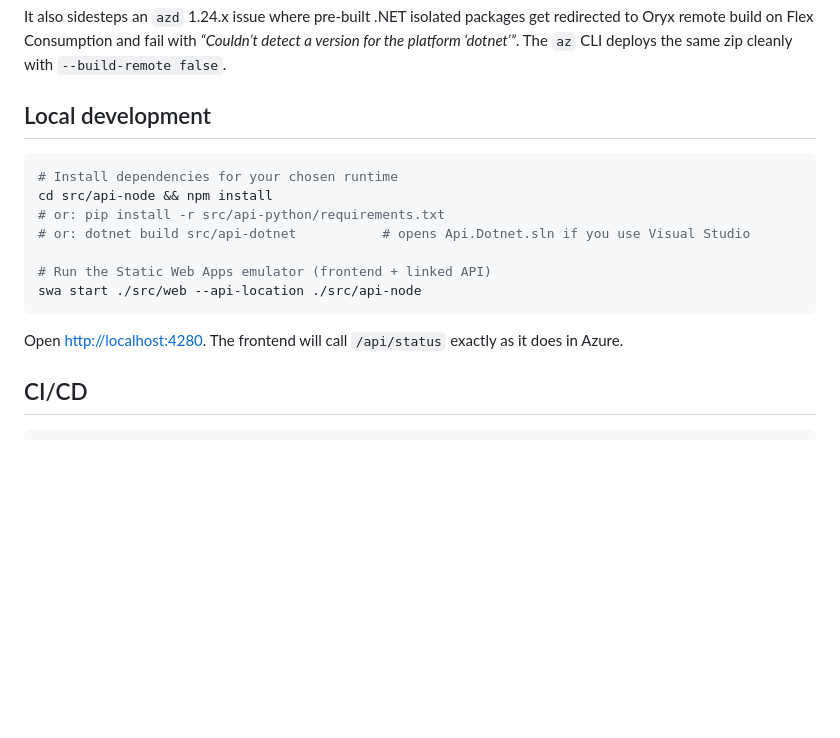
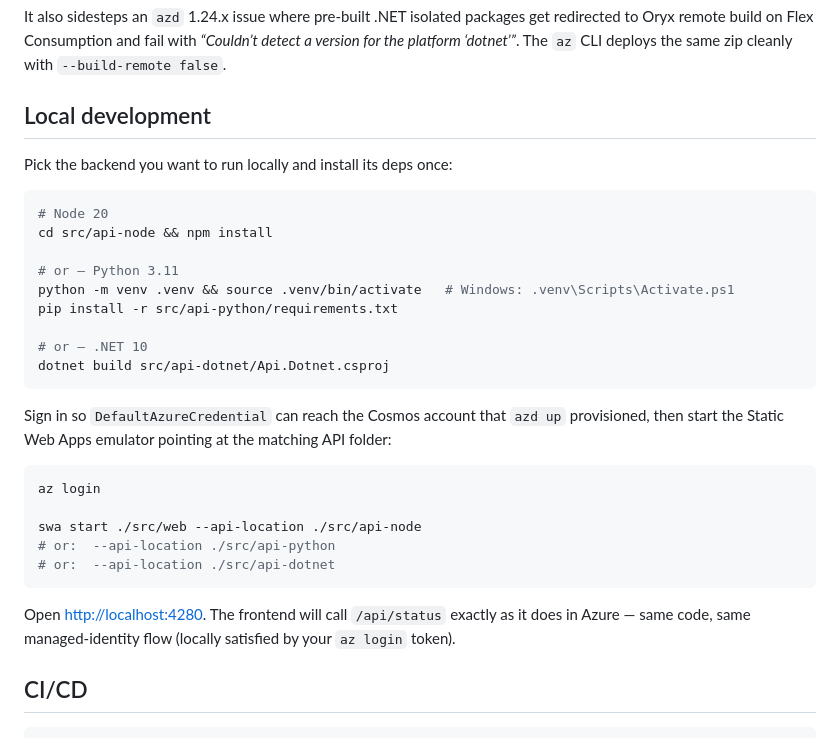
Before and after one commit to Digvijay/aswa-starter-kit, a Markdown page: README.md, the part around the change. GitHub-like rendering; blank space fills up the shorter version.

Commit message:
docs: per-runtime local development instructions for node/python/dotnet

````diff
--- a/README.md
+++ b/README.md
@@ -136,17 +136,31 @@ It also sidesteps an `azd` 1.24.x issue where pre-built .NET isolated packages g
 
 ## Local development
 
+Pick the backend you want to run locally and install its deps once:
+
 ```bash
-# Install dependencies for your chosen runtime
+# Node 20
 cd src/api-node && npm install
-# or: pip install -r src/api-python/requirements.txt
-# or: dotnet build src/api-dotnet           # opens Api.Dotnet.sln if you use Visual Studio
 
-# Run the Static Web Apps emulator (frontend + linked API)
-swa start ./src/web --api-location ./src/api-node
+# or — Python 3.11
+python -m venv .venv && source .venv/bin/activate   # Windows: .venv\Scripts\Activate.ps1
+pip install -r src/api-python/requirements.txt
+
+# or — .NET 10
+dotnet build src/api-dotnet/Api.Dotnet.csproj
 ```
 
-Open <http://localhost:4280>. The frontend will call `/api/status` exactly as it does in Azure.
+Sign in so `DefaultAzureCredential` can reach the Cosmos account that `azd up` provisioned, then start the Static Web Apps emulator pointing at the matching API folder:
+
+```bash
+az login
+
+swa start ./src/web --api-location ./src/api-node
+# or:  --api-location ./src/api-python
+# or:  --api-location ./src/api-dotnet
+```
+
+Open <http://localhost:4280>. The frontend will call `/api/status` exactly as it does in Azure — same code, same managed-identity flow (locally satisfied by your `az login` token).
 
 ## CI/CD
 
````
